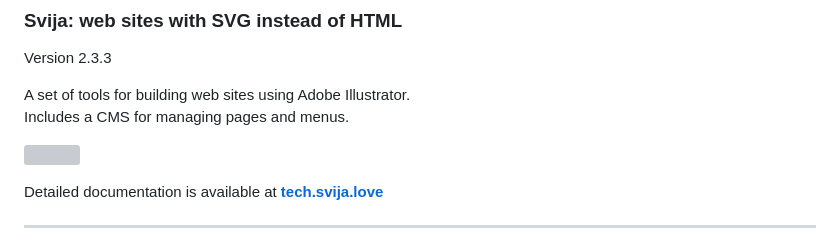
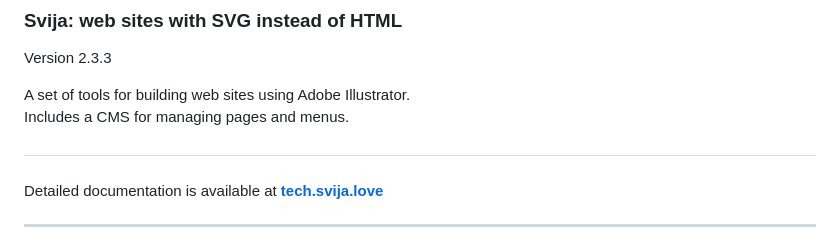
Before and after one commit to acswift/pwika-cloud, a Markdown page: README.md, the part around the change. Rendered like a GitHub page; pictures changed too: images/divider.jpg (added); grey boxes are pictures that could not be loaded.

Commit message:
testing graphics

```diff
--- a/README.md
+++ b/README.md
@@ -10,7 +10,7 @@ Version 2.3.3
 A set of tools for building web sites using Adobe Illustrator.
 Includes a CMS for managing pages and menus.
 
-![](images/divider-dark.jpg "————————————————————————————————————————")
+![](images/divider.jpg "————————————————————————————————————————")
 
 Detailed documentation is available at **[tech.svija.love][1]**
 
```
Also changed, not shown: images/divider-light.jpg (added), images/shadow.jpg (added).
